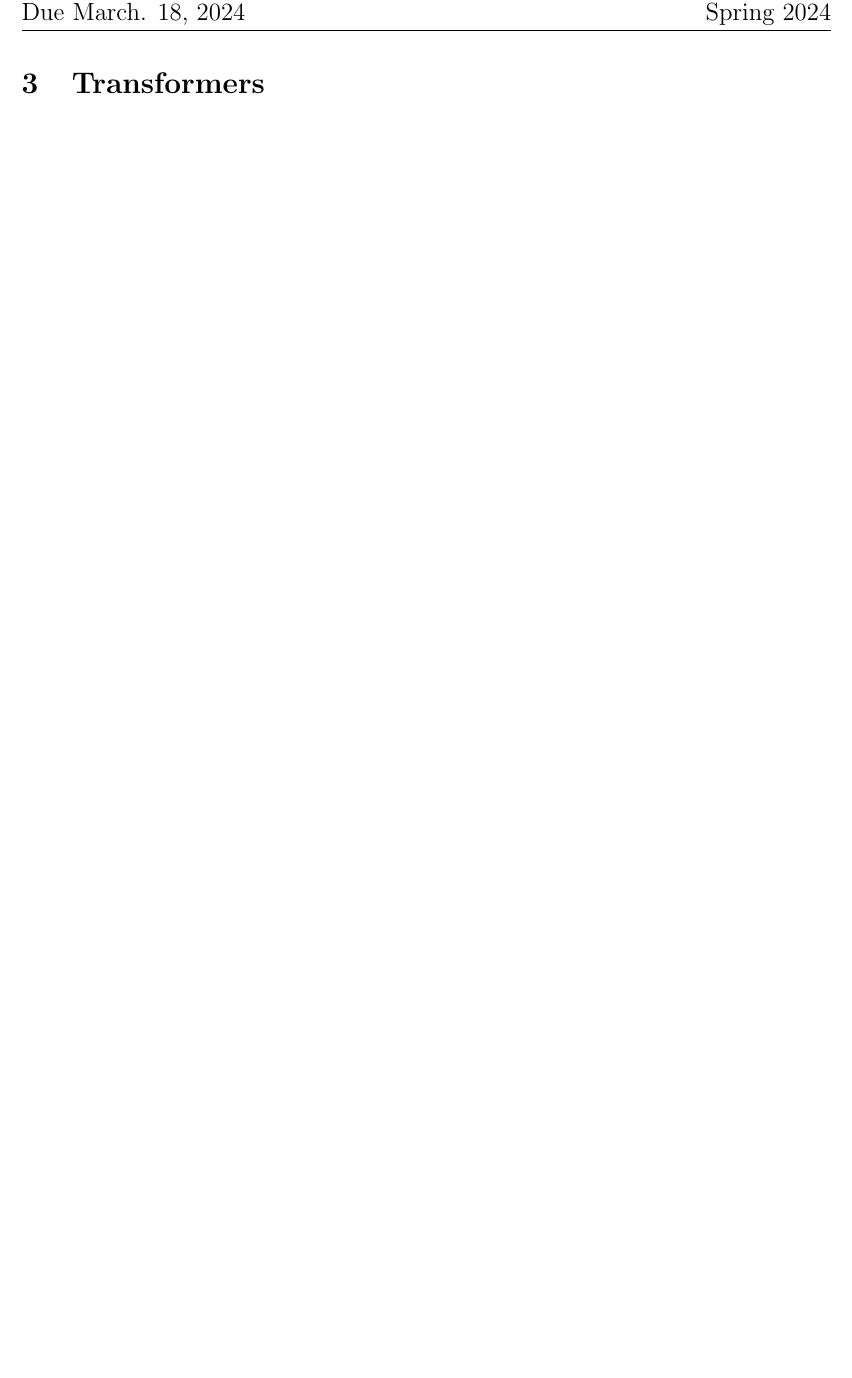
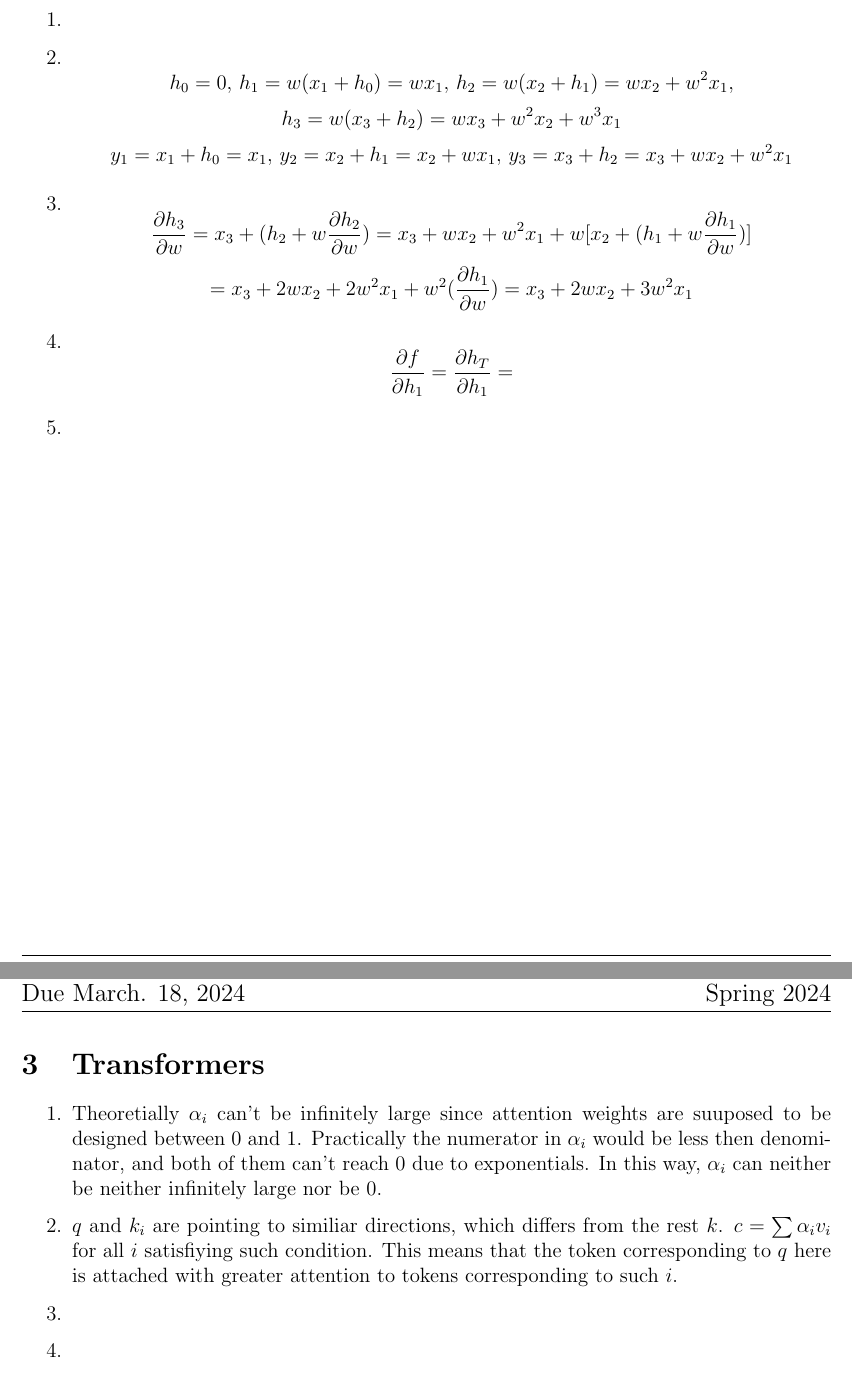
Before and after one commit to BackinJune/449, a LaTeX problem sheet (hw3-release/homework_3.tex): part of page 3 of 4 before the commit and two parts of pages 2 and 3 of 5 after it, the two joined at a grey line, cut at the place of the change, the shorter picture padded with empty space. Compiled offline with pdfLaTeX.

Commit message:
hw3 unfinished

```diff
--- a/hw3-release/homework_3.tex
+++ b/hw3-release/homework_3.tex
@@ -37,8 +39,27 @@ Please refer to \url{https://courses.grainger.illinois.edu/cs446/sp2024/homework
 \newpage
 
 \section{Backpropagation through time (BPTT)}
+\begin{enumerate}
+    \item \begin{figure}[!htb]
 
+    \end{figure}
+    \item   \[h_0 = 0, \, h_1 = w(x_1 + h_0) = wx_1, \, h_2 = w(x_2 + h_1) = wx_2 + w^2x_1,\]
+    \[h_3 = w(x_3 + h_2) = wx_3 + w^2x_2 + w^3x_1\]
+    \[y_1 = x_1 + h_0 = x_1, \, y_2 = x_2 + h_1 = x_2 + wx_1, \, y_3 = x_3 + h_2 = x_3 + wx_2 + w^2x_1\]
+    \item    \[\frac{\partial h_3}{\partial w} = x_3 + (h_2 + w\frac{\partial h_2}{\partial w}) = x_3 + wx_2 + w^2x_1 + w[x_2 + (h_1 + w\frac{\partial h_1}{\partial w})]\]
+    \[= x_3 + 2wx_2 + 2w^2x_1 + w^2(\frac{\partial h_1}{\partial w}) = x_3 + 2wx_2 + 3w^2x_1\]
+    \item    \[\frac{\partial f}{\partial h_1} = \frac{\partial h_T}{\partial h_1} = \]
+    \item    \[\]
+\end{enumerate}
 \newpage
 
 \section{Transformers}
+\begin{enumerate}
+    \item Theoretially $\alpha_i$ can't be infinitely large since attention weights are suuposed to be designed between 0 and 1. Practically the numerator in $\alpha_i$ would be less then denominator, and both of them can't reach 0 due to exponentials. In this way, $\alpha_i$ can neither be neither infinitely large nor be 0.
+    \item $q$ and $k_i$ are pointing to similiar directions, which differs from the rest $k$. $c = \sum \alpha_i v_i$ for all $i$ satisfiying such condition. This means that the token corresponding to $q$ here is attached with greater attention to tokens corresponding to such $i$.
+    \item
+    \item
+    \item
+\end{enumerate}
+\newpage
 
```
Also changed, not shown: lecture02.pdf (deleted), lecture03.pdf (deleted), lecture05.pdf (deleted), lecture06.pdf (deleted), lecture08.pdf (deleted), lecture09.pdf (deleted), hw3-release/homework_3.tex (10 more changed lines), 2 other files.
